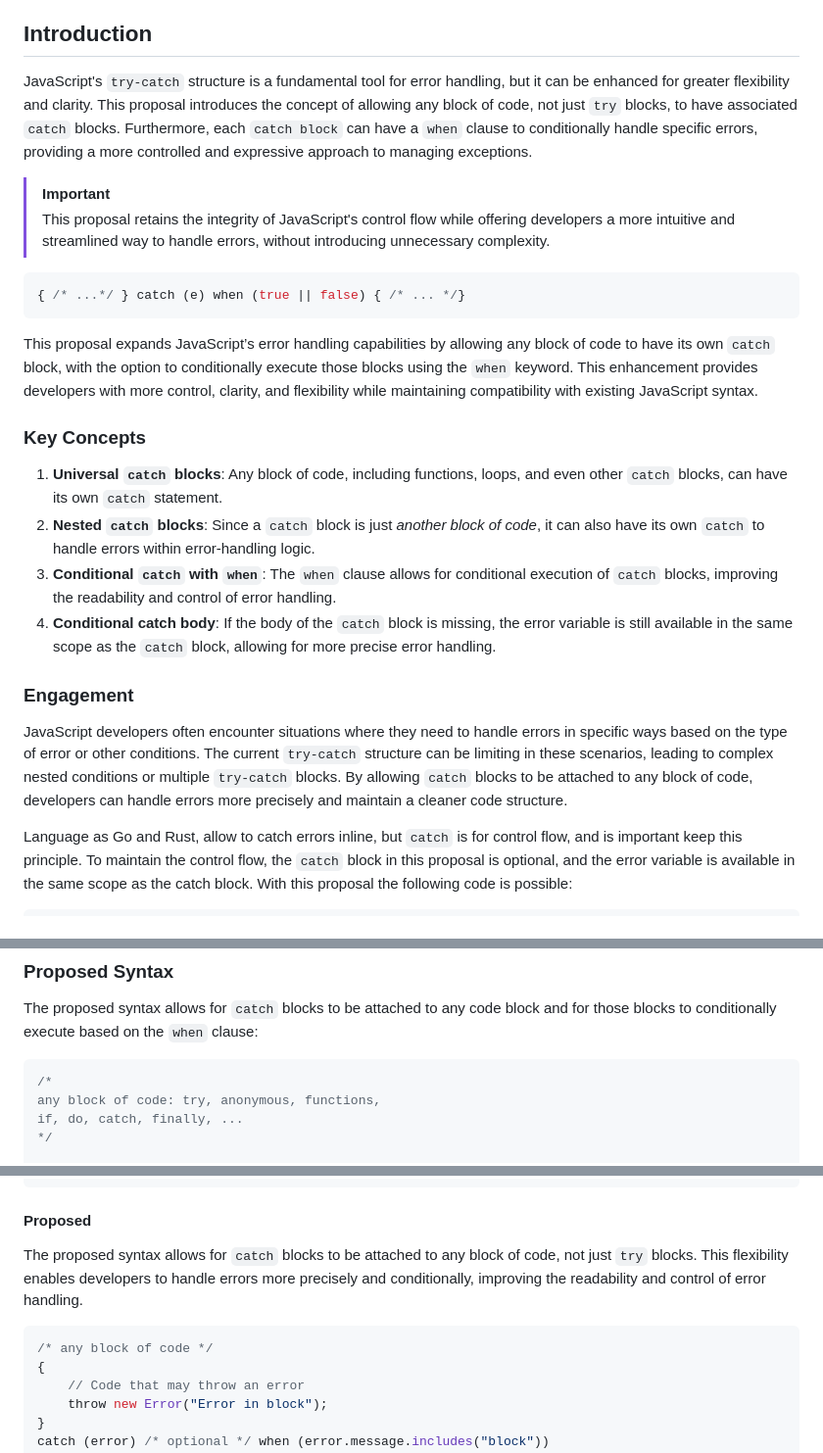
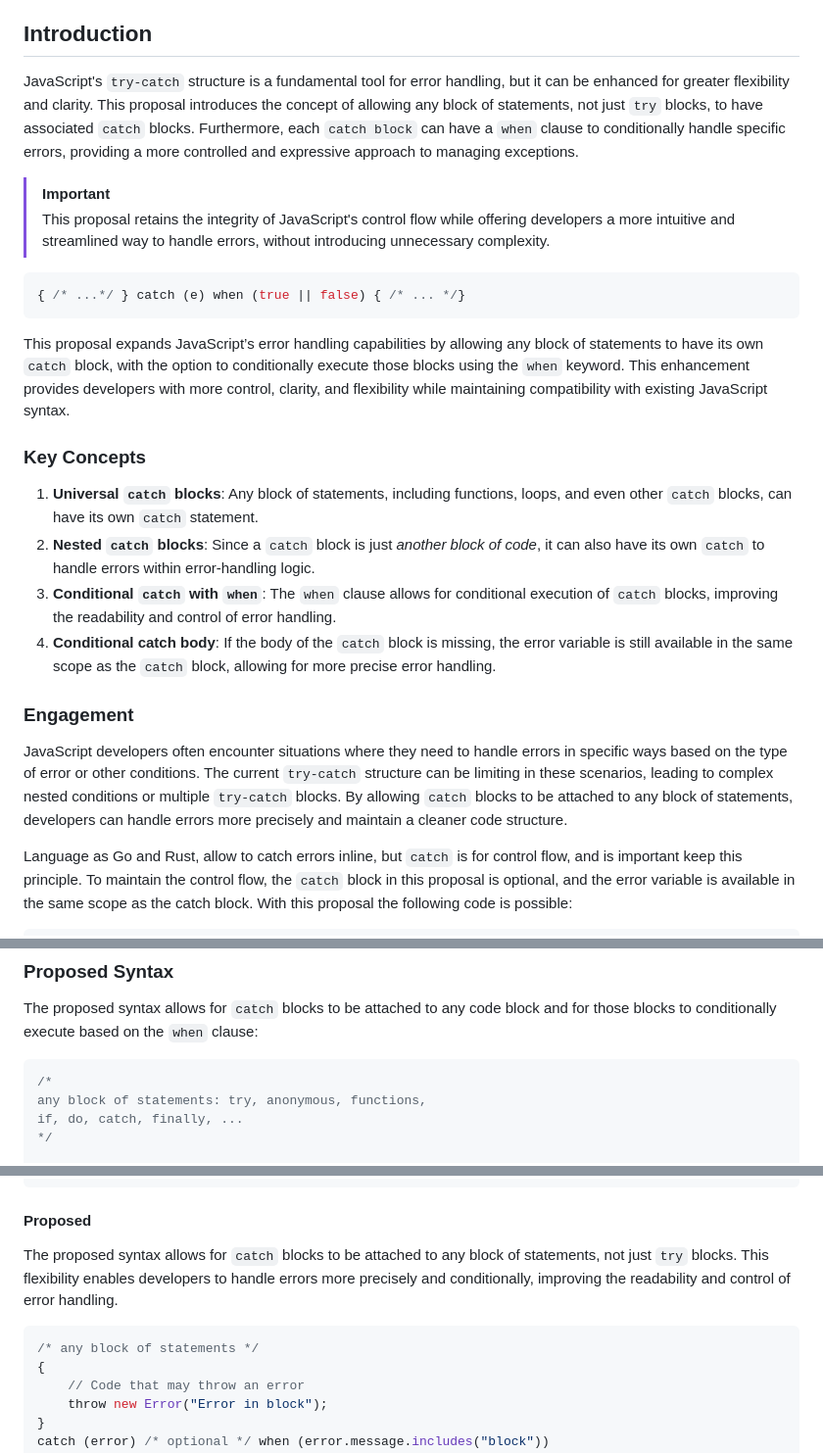
Before and after one commit to rafageist/proposal-multiple-catch-when, a Markdown page: README.md, 3 parts joined by grey strips. Shown at 98% size. GitHub-like rendering.

Commit message:
Concept refined into blocks of statements #1

````diff
--- a/README.md
+++ b/README.md
@@ -47,7 +47,7 @@
 
 ## Introduction
 
-JavaScript's `try-catch` structure is a fundamental tool for error handling, but it can be enhanced for greater flexibility and clarity. This proposal introduces the concept of allowing any block of code, not just `try` blocks, to have associated `catch` blocks. Furthermore, each `catch block` can have a `when` clause to conditionally handle specific errors, providing a more controlled and expressive approach to managing exceptions.
+JavaScript's `try-catch` structure is a fundamental tool for error handling, but it can be enhanced for greater flexibility and clarity. This proposal introduces the concept of allowing any block of statements, not just `try` blocks, to have associated `catch` blocks. Furthermore, each `catch block` can have a `when` clause to conditionally handle specific errors, providing a more controlled and expressive approach to managing exceptions.
 
 >[!IMPORTANT]
 >This proposal retains the integrity of JavaScript's control flow while offering developers a more intuitive and streamlined way to handle errors, without introducing unnecessary complexity.
@@ -56,18 +56,18 @@ JavaScript's `try-catch` structure is a fundamental tool for error handling, but
 { /* ...*/ } catch (e) when (true || false) { /* ... */}
 ```
 
-This proposal expands JavaScript’s error handling capabilities by allowing any block of code to have its own `catch` block, with the option to conditionally execute those blocks using the `when` keyword. This enhancement provides developers with more control, clarity, and flexibility while maintaining compatibility with existing JavaScript syntax.
+This proposal expands JavaScript’s error handling capabilities by allowing any block of statements to have its own `catch` block, with the option to conditionally execute those blocks using the `when` keyword. This enhancement provides developers with more control, clarity, and flexibility while maintaining compatibility with existing JavaScript syntax.
 
 ### Key Concepts
 
-1. **Universal `catch` blocks**: Any block of code, including functions, loops, and even other `catch` blocks, can have its own `catch` statement.
+1. **Universal `catch` blocks**: Any block of statements, including functions, loops, and even other `catch` blocks, can have its own `catch` statement.
 2. **Nested `catch` blocks**: Since a `catch` block is just _another block of code_, it can also have its own `catch` to handle errors within error-handling logic.
 3. **Conditional `catch` with `when`**: The `when` clause allows for conditional execution of `catch` blocks, improving the readability and control of error handling.
 4. **Conditional catch body**: If the body of the `catch` block is missing, the error variable is still available in the same scope as the `catch` block, allowing for more precise error handling.
 
 ### Engagement
 
-JavaScript developers often encounter situations where they need to handle errors in specific ways based on the type of error or other conditions. The current `try-catch` structure can be limiting in these scenarios, leading to complex nested conditions or multiple `try-catch` blocks. By allowing `catch` blocks to be attached to any block of code, developers can handle errors more precisely and maintain a cleaner code structure.
+JavaScript developers often encounter situations where they need to handle errors in specific ways based on the type of error or other conditions. The current `try-catch` structure can be limiting in these scenarios, leading to complex nested conditions or multiple `try-catch` blocks. By allowing `catch` blocks to be attached to any block of statements, developers can handle errors more precisely and maintain a cleaner code structure.
 
 Language as Go and Rust, allow to catch errors inline, but `catch` is for control flow, and is important keep this principle. To maintain the control flow, the `catch` block in this proposal is optional, and the error variable is available in the same scope as the catch block. With this proposal the following code is possible:
 
@@ -102,7 +102,7 @@ The proposed syntax allows for `catch` blocks to be attached to any code block a
 
 ```javascript
 /*
-any block of code: try, anonymous, functions,
+any block of statements: try, anonymous, functions,
 if, do, catch, finally, ...
 */
 
@@ -285,10 +285,10 @@ catch (error)
 
 #### Proposed
 
-The proposed syntax allows for `catch` blocks to be attached to any block of code, not just `try` blocks. This flexibility enables developers to handle errors more precisely and conditionally, improving the readability and control of error handling.
+The proposed syntax allows for `catch` blocks to be attached to any block of statements, not just `try` blocks. This flexibility enables developers to handle errors more precisely and conditionally, improving the readability and control of error handling.
 
 ```js
-/* any block of code */
+/* any block of statements */
 {
     // Code that may throw an error
     throw new Error("Error in block");
````
Also changed, not shown: other parts of README.md (+2 -2 lines).
